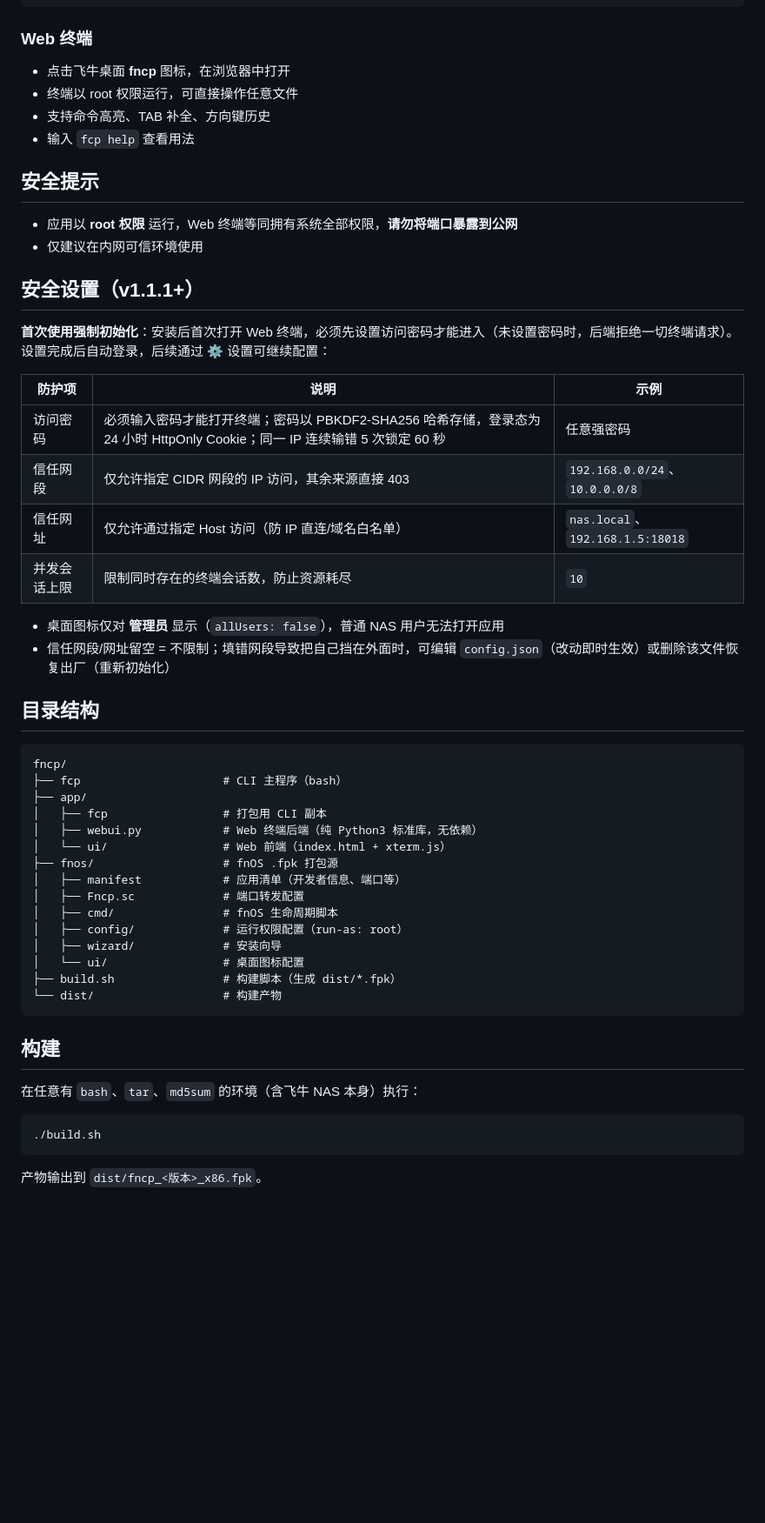
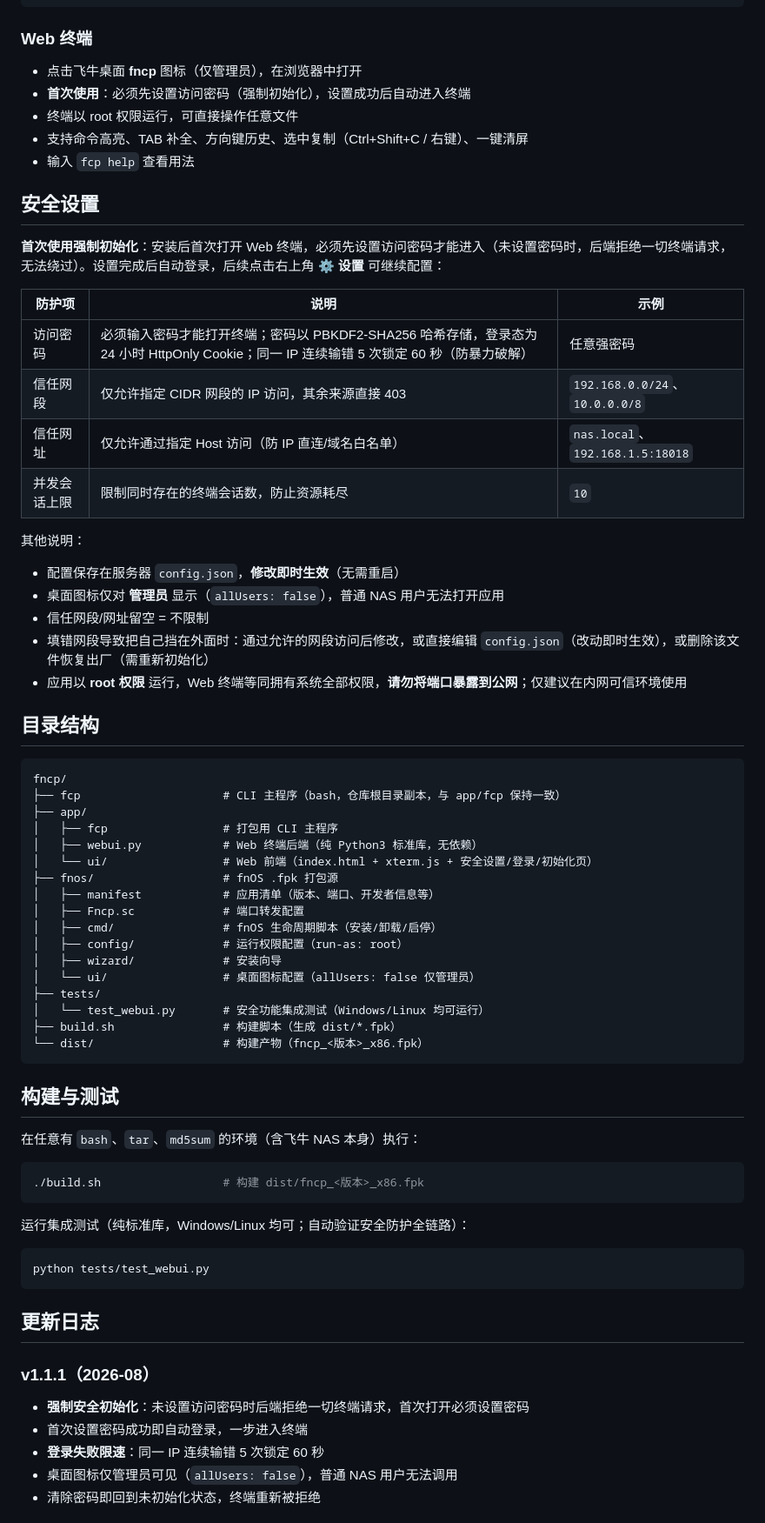
Before and after one commit to chinachat/fncp, a Markdown page: README.md, the part around one of its changes. Shown at 87% size. Rendered like a GitHub page; blank space fills up the shorter version.

Commit message:
docs: 全面更新 README — 安装版本/安全设置/目录结构/更新日志

````diff
--- a/README.md
+++ b/README.md
@@ -53,56 +57,73 @@ fcp paste -f /目标                        # 目标已存在时直接覆盖
 
 ### Web 终端
 
-- 点击飞牛桌面 **fncp** 图标，在浏览器中打开
+- 点击飞牛桌面 **fncp** 图标（仅管理员），在浏览器中打开
+- **首次使用**：必须先设置访问密码（强制初始化），设置成功后自动进入终端
 - 终端以 root 权限运行，可直接操作任意文件
-- 支持命令高亮、TAB 补全、方向键历史
+- 支持命令高亮、TAB 补全、方向键历史、选中复制（Ctrl+Shift+C / 右键）、一键清屏
 - 输入 `fcp help` 查看用法
 
-## 安全提示
+## 安全设置
 
-- 应用以 **root 权限** 运行，Web 终端等同拥有系统全部权限，**请勿将端口暴露到公网**
-- 仅建议在内网可信环境使用
-
-## 安全设置（v1.1.1+）
-
-**首次使用强制初始化**：安装后首次打开 Web 终端，必须先设置访问密码才能进入（未设置密码时，后端拒绝一切终端请求）。设置完成后自动登录，后续通过 ⚙ 设置可继续配置：
+**首次使用强制初始化**：安装后首次打开 Web 终端，必须先设置访问密码才能进入（未设置密码时，后端拒绝一切终端请求，无法绕过）。设置完成后自动登录，后续点击右上角 **⚙ 设置** 可继续配置：
 
 | 防护项 | 说明 | 示例 |
 |--------|------|------|
-| 访问密码 | 必须输入密码才能打开终端；密码以 PBKDF2-SHA256 哈希存储，登录态为 24 小时 HttpOnly Cookie；同一 IP 连续输错 5 次锁定 60 秒 | 任意强密码 |
+| 访问密码 | 必须输入密码才能打开终端；密码以 PBKDF2-SHA256 哈希存储，登录态为 24 小时 HttpOnly Cookie；同一 IP 连续输错 5 次锁定 60 秒（防暴力破解） | 任意强密码 |
 | 信任网段 | 仅允许指定 CIDR 网段的 IP 访问，其余来源直接 403 | `192.168.0.0/24`、`10.0.0.0/8` |
 | 信任网址 | 仅允许通过指定 Host 访问（防 IP 直连/域名白名单） | `nas.local`、`192.168.1.5:18018` |
 | 并发会话上限 | 限制同时存在的终端会话数，防止资源耗尽 | `10` |
 
+其他说明：
+
+- 配置保存在服务器 `config.json`，**修改即时生效**（无需重启）
 - 桌面图标仅对 **管理员** 显示（`allUsers: false`），普通 NAS 用户无法打开应用
-- 信任网段/网址留空 = 不限制；填错网段导致把自己挡在外面时，可编辑 `config.json`（改动即时生效）或删除该文件恢复出厂（重新初始化）
+- 信任网段/网址留空 = 不限制
+- 填错网段导致把自己挡在外面时：通过允许的网段访问后修改，或直接编辑 `config.json`（改动即时生效），或删除该文件恢复出厂（需重新初始化）
+- 应用以 **root 权限** 运行，Web 终端等同拥有系统全部权限，**请勿将端口暴露到公网**；仅建议在内网可信环境使用
 
 ## 目录结构
 
 ```text
 fncp/
-├── fcp                     # CLI 主程序（bash）
+├── fcp                     # CLI 主程序（bash，仓库根目录副本，与 app/fcp 保持一致）
 ├── app/
-│   ├── fcp                 # 打包用 CLI 副本
+│   ├── fcp                 # 打包用 CLI 主程序
 │   ├── webui.py            # Web 终端后端（纯 Python3 标准库，无依赖）
-│   └── ui/                 # Web 前端（index.html + xterm.js）
+│   └── ui/                 # Web 前端（index.html + xterm.js + 安全设置/登录/初始化页）
 ├── fnos/                   # fnOS .fpk 打包源
-│   ├── manifest            # 应用清单（开发者信息、端口等）
+│   ├── manifest            # 应用清单（版本、端口、开发者信息等）
 │   ├── Fncp.sc             # 端口转发配置
-│   ├── cmd/                # fnOS 生命周期脚本
+│   ├── cmd/                # fnOS 生命周期脚本（安装/卸载/启停）
 │   ├── config/             # 运行权限配置（run-as: root）
 │   ├── wizard/             # 安装向导
-│   └── ui/                 # 桌面图标配置
+│   └── ui/                 # 桌面图标配置（allUsers: false 仅管理员）
+├── tests/
+│   └── test_webui.py       # 安全功能集成测试（Windows/Linux 均可运行）
 ├── build.sh                # 构建脚本（生成 dist/*.fpk）
-└── dist/                   # 构建产物
+└── dist/                   # 构建产物（fncp_<版本>_x86.fpk）
 ```
 
-## 构建
+## 构建与测试
 
 在任意有 `bash`、`tar`、`md5sum` 的环境（含飞牛 NAS 本身）执行：
 
 ```bash
-./build.sh
+./build.sh                  # 构建 dist/fncp_<版本>_x86.fpk
 ```
 
-产物输出到 `dist/fncp_<版本>_x86.fpk`。
+运行集成测试（纯标准库，Windows/Linux 均可；自动验证安全防护全链路）：
+
+```bash
+python tests/test_webui.py
+```
+
+## 更新日志
+
+### v1.1.1（2026-08）
+- **强制安全初始化**：未设置访问密码时后端拒绝一切终端请求，首次打开必须设置密码
+- 首次设置密码成功即自动登录，一步进入终端
+- **登录失败限速**：同一 IP 连续输错 5 次锁定 60 秒
+- 桌面图标仅管理员可见（`allUsers: false`），普通 NAS 用户无法调用
+- 清除密码即回到未初始化状态，终端重新被拒绝
+
````
Also changed, not shown: other parts of README.md (+14 -3 lines).
